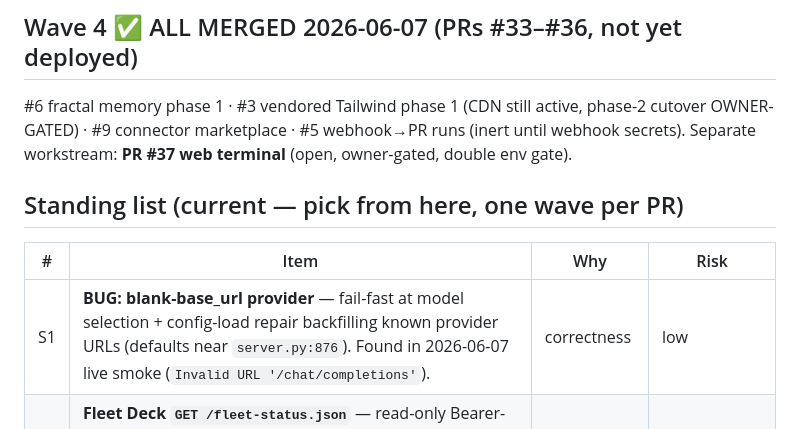
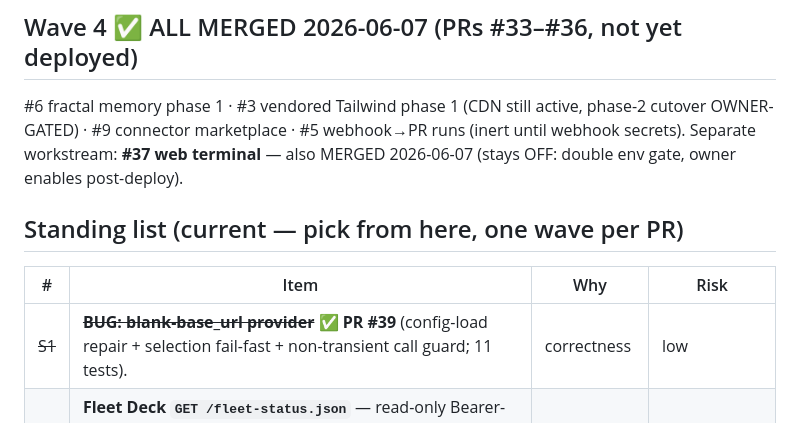
Before and after one commit to subtiliorars-sys/CodeMonkeys, a Markdown page: docs/IDEATION.md, the part around the change. Drawn GitHub-style.

```diff
--- a/docs/IDEATION.md
+++ b/docs/IDEATION.md
@@ -38,14 +38,14 @@ W10 per-session budget · W11 two-layer KB · W12 remove-passkey (red-teamed).
 
 #6 fractal memory phase 1 · #3 vendored Tailwind phase 1 (CDN still active,
 phase-2 cutover OWNER-GATED) · #9 connector marketplace · #5 webhook→PR runs
-(inert until webhook secrets). Separate workstream: **PR #37 web terminal**
-(open, owner-gated, double env gate).
+(inert until webhook secrets). Separate workstream: **#37 web terminal** — also
+MERGED 2026-06-07 (stays OFF: double env gate, owner enables post-deploy).
 
 ## Standing list (current — pick from here, one wave per PR)
 
 | # | Item | Why | Risk |
 |---|------|-----|------|
-| S1 | **BUG: blank-base_url provider** — fail-fast at model selection + config-load repair backfilling known provider URLs (defaults near `server.py:876`). Found in 2026-06-07 live smoke (`Invalid URL '/chat/completions'`). | correctness | low |
+| ~~S1~~ | ~~**BUG: blank-base_url provider**~~ ✅ **PR #39** (config-load repair + selection fail-fast + non-transient call guard; 11 tests). | correctness | low |
 | S2 | **Fleet Deck `GET /fleet-status.json`** — read-only Bearer-auth ops feed per `~/fleet/contracts/fleetdeck-codemonkeys.md` (maps #21 blackboard registry → `workers[]`; `hmac.compare_digest` on `FLEET_TOKEN`; no prompts/code/keys). Build+PR; deploy owner-gated. | fleet integration | med — red-team |
 | S3 | **Fractal memory phase 2** — scrubbed working-memory tier + curated pattern library on top of the #33 digest. | memory | low |
 | S4 | **OAuth secrets-envelope** — encrypt `client_secret`/`refresh_token` at rest on `/data` (today plaintext, readable by unsandboxed bash). | security | med — red-team |
```
Also changed, not shown: docs/STATE.md (+11 -11 lines).
